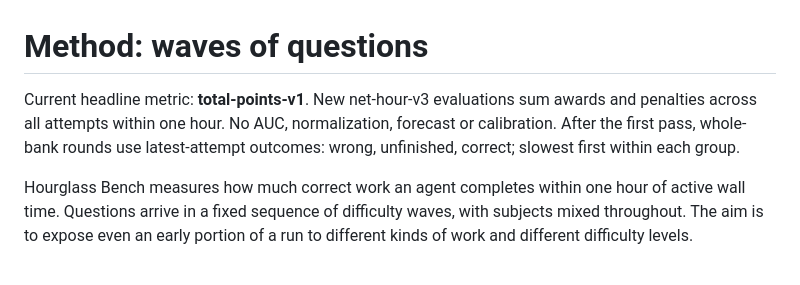
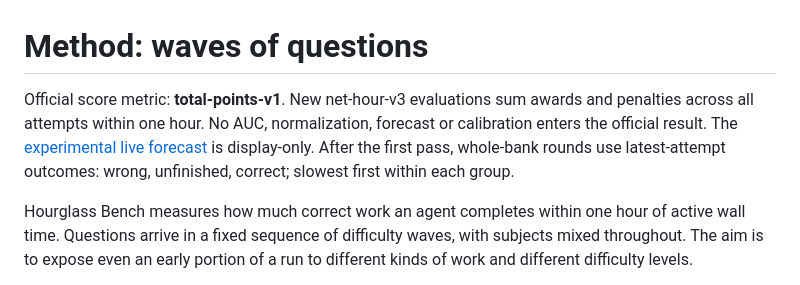
Before and after one commit to JordiPosthumus/hourglass-bench, a Markdown page: docs/methodology.md, the part around the change. GitHub-like rendering.

```diff
--- a/docs/methodology.md
+++ b/docs/methodology.md
@@ -1,6 +1,6 @@
 # Method: waves of questions
 
-Current headline metric: **total-points-v1**. New net-hour-v3 evaluations sum awards and penalties across all attempts within one hour. No AUC, normalization, forecast or calibration. After the first pass, whole-bank rounds use latest-attempt outcomes: wrong, unfinished, correct; slowest first within each group.
+Official score metric: **total-points-v1**. New net-hour-v3 evaluations sum awards and penalties across all attempts within one hour. No AUC, normalization, forecast or calibration enters the official result. The [experimental live forecast](score-prediction.md) is display-only. After the first pass, whole-bank rounds use latest-attempt outcomes: wrong, unfinished, correct; slowest first within each group.
 
 Hourglass Bench measures how much correct work an agent completes within one hour of active wall time. Questions arrive in a fixed sequence of difficulty waves, with subjects mixed throughout. The aim is to expose even an early portion of a run to different kinds of work and different difficulty levels.
 
```
Also changed, not shown: README.md (+2 -2 lines).
